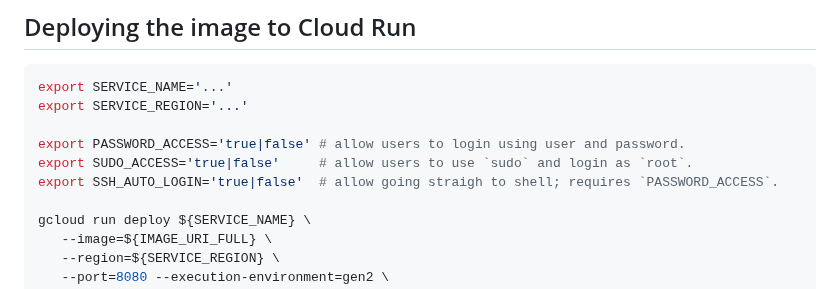
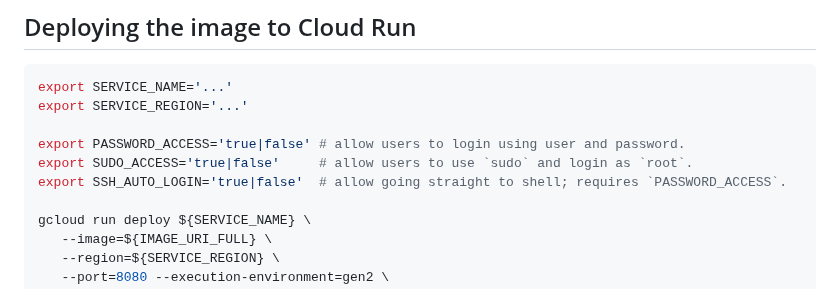
Before and after one commit to gchux/cloud-run-ssh, a Markdown page: README.md, the part around the change. GitHub-like rendering.

```diff
--- a/README.md
+++ b/README.md
@@ -143,7 +143,7 @@ export SERVICE_REGION='...'
 
 export PASSWORD_ACCESS='true|false' # allow users to login using user and password.
 export SUDO_ACCESS='true|false'     # allow users to use `sudo` and login as `root`.
-export SSH_AUTO_LOGIN='true|false'  # allow going straigh to shell; requires `PASSWORD_ACCESS`.
+export SSH_AUTO_LOGIN='true|false'  # allow going straight to shell; requires `PASSWORD_ACCESS`.
 
 gcloud run deploy ${SERVICE_NAME} \
    --image=${IMAGE_URI_FULL} \
```
